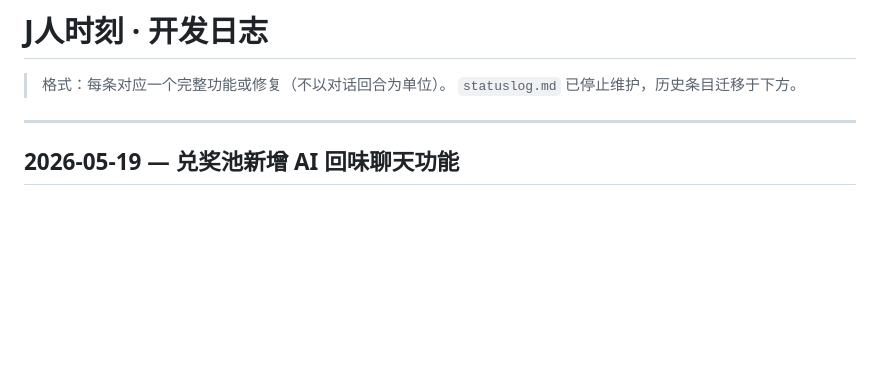
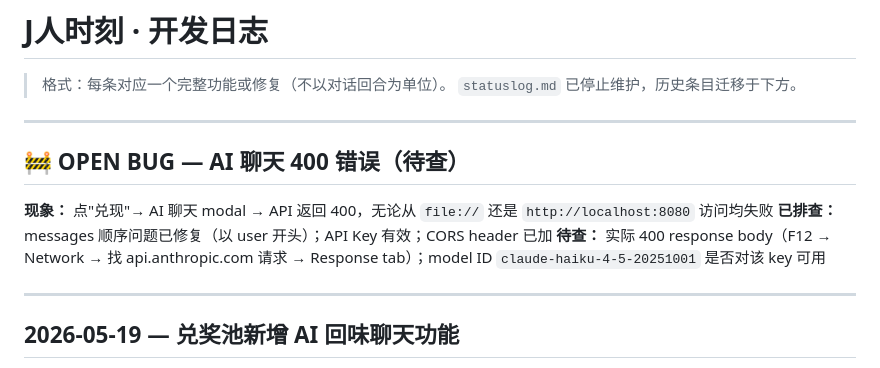
Before and after one commit to Hanaaa-Sying/bocconi-finals, a Markdown page: log.md, the part around the change. Drawn GitHub-style; blank space fills up the shorter version.

Commit message:
log: 记录 AI 聊天 400 bug 待查

```diff
--- a/log.md
+++ b/log.md
@@ -2,6 +2,14 @@
 
 > 格式：每条对应一个完整功能或修复（不以对话回合为单位）。
 > `statuslog.md` 已停止维护，历史条目迁移于下方。
+
+---
+
+## 🚧 OPEN BUG — AI 聊天 400 错误（待查）
+
+**现象：** 点"兑现"→ AI 聊天 modal → API 返回 400，无论从 `file://` 还是 `http://localhost:8080` 访问均失败
+**已排查：** messages 顺序问题已修复（以 user 开头）；API Key 有效；CORS header 已加
+**待查：** 实际 400 response body（F12 → Network → 找 api.anthropic.com 请求 → Response tab）；model ID `claude-haiku-4-5-20251001` 是否对该 key 可用
 
 ---
 
```
